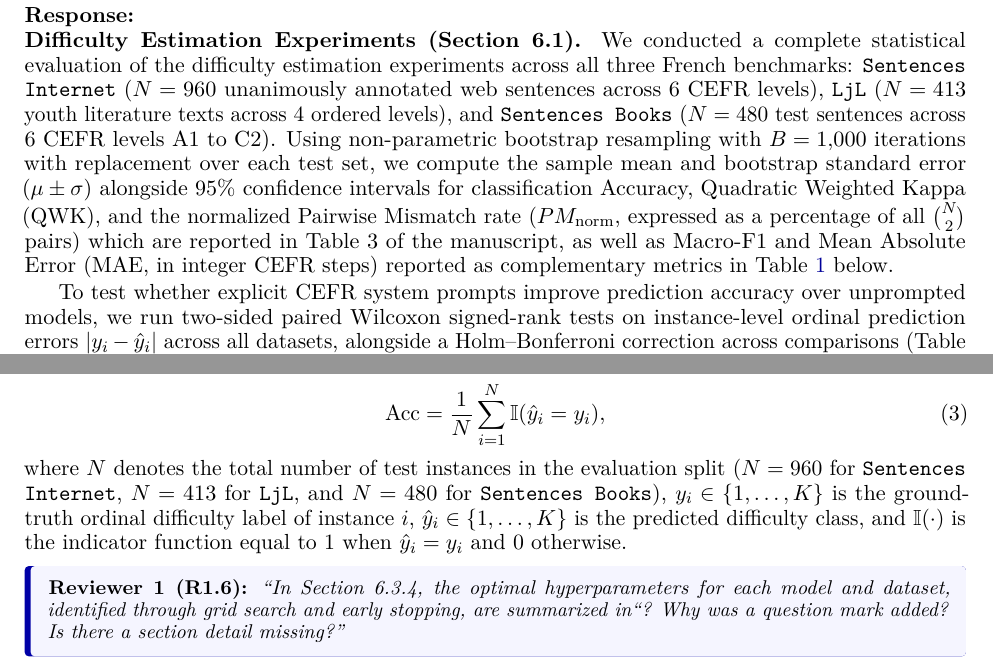
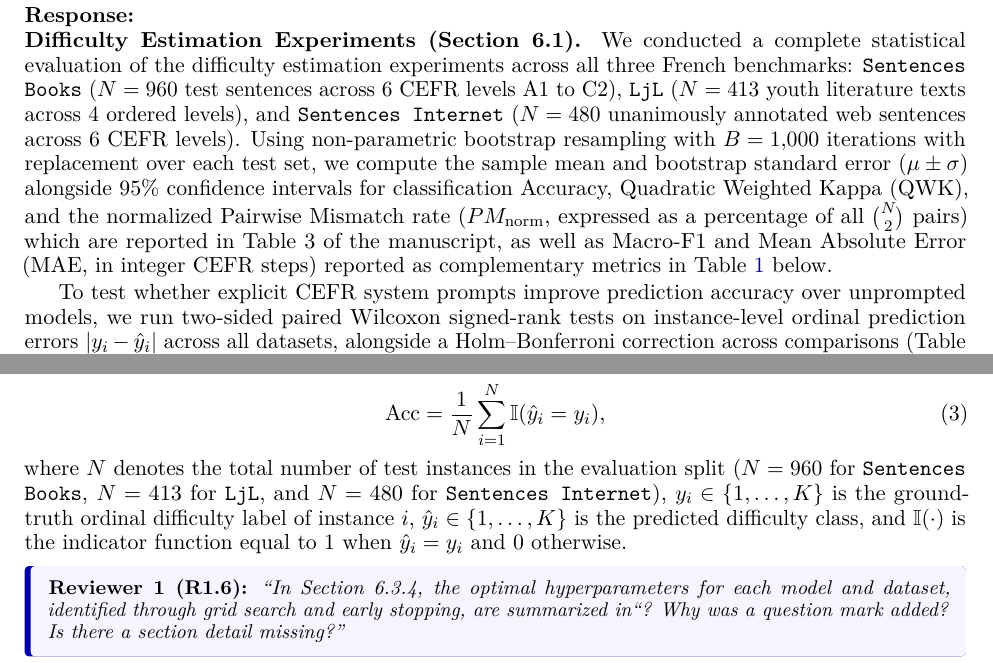
Before and after one commit to hjamet/LLM-Difficulty-Based-Recommendation, a LaTeX document (dmkd_additions/Response_to_Reviewers.tex): two parts of pages 1 and 9 of 16, joined at a grey line, cut so that both start at the same text. Compiled offline with pdfLaTeX.

Commit message:
fix(dmkd): restore Sentences Books (N=960) and Sentences Internet (N=480) consistency

```diff
--- a/dmkd_additions/Response_to_Reviewers.tex
+++ b/dmkd_additions/Response_to_Reviewers.tex
@@ -120,7 +120,7 @@ We thank the Action Editor and the reviewers for their thorough assessment of ou
 \end{reviewbox}
 
 \noindent\textbf{Response:}\\
-\noindent\textbf{Difficulty Estimation Experiments (Section 6.1).} We conducted a complete statistical evaluation of the difficulty estimation experiments across all three French benchmarks: \texttt{Sentences Internet} ($N = 960$ unanimously annotated web sentences across 6 CEFR levels), \texttt{LjL} ($N = 413$ youth literature texts across 4 ordered levels), and \texttt{Sentences Books} ($N = 480$ test sentences across 6 CEFR levels A1 to C2). Using non-parametric bootstrap resampling with $B = 1{,}000$ iterations with replacement over each test set, we compute the sample mean and bootstrap standard error ($\mu \pm \sigma$) alongside 95\% confidence intervals for classification Accuracy, Quadratic Weighted Kappa (QWK), and the normalized Pairwise Mismatch rate ($PM_{\text{norm}}$, expressed as a percentage of all $\binom{N}{2}$ pairs) which are reported in Table 3 of the manuscript, as well as Macro-F1 and Mean Absolute Error (MAE, in integer CEFR steps) reported as complementary metrics in Table~\ref{tab:rebuttal_table2} below.
+\noindent\textbf{Difficulty Estimation Experiments (Section 6.1).} We conducted a complete statistical evaluation of the difficulty estimation experiments across all three French benchmarks: \texttt{Sentences Books} ($N = 960$ test sentences across 6 CEFR levels A1 to C2), \texttt{LjL} ($N = 413$ youth literature texts across 4 ordered levels), and \texttt{Sentences Internet} ($N = 480$ unanimously annotated web sentences across 6 CEFR levels). Using non-parametric bootstrap resampling with $B = 1{,}000$ iterations with replacement over each test set, we compute the sample mean and bootstrap standard error ($\mu \pm \sigma$) alongside 95\% confidence intervals for classification Accuracy, Quadratic Weighted Kappa (QWK), and the normalized Pairwise Mismatch rate ($PM_{\text{norm}}$, expressed as a percentage of all $\binom{N}{2}$ pairs) which are reported in Table 3 of the manuscript, as well as Macro-F1 and Mean Absolute Error (MAE, in integer CEFR steps) reported as complementary metrics in Table~\ref{tab:rebuttal_table2} below.
 
 To test whether explicit CEFR system prompts improve prediction accuracy over unprompted models, we run two-sided paired Wilcoxon signed-rank tests on instance-level ordinal prediction errors $|y_i - \hat{y}_i|$ across all datasets, alongside a Holm--Bonferroni correction across comparisons (Table 3 of the manuscript, and Table~\ref{tab:rebuttal_table2} below). Historical baseline models ($N = 16$) and normalized Pairwise Mismatch rates are reported in Table 2, and bootstrap $\text{QWK} \pm \sigma$ scores of historical confusion matrices are reported on Figure 8. As observed by Reviewer 2, not every numerical difference is statistically significant. The results show that adding the CEFR system prompt yields statistically significant gains on \texttt{Sentences Books} for both models and on \texttt{Sentences Internet} for GPT-4o. In contrast, the prompt effect is not statistically significant on \texttt{LjL} for either model, nor for GPT-4o-mini on \texttt{Sentences Internet}, even after Holm--Bonferroni adjustment. We state these non-significant outcomes explicitly in Section 6.1.2.
 
@@ -453,7 +453,7 @@ In Section 6.1.1, prior to Table 2, we added the formal mathematical definition
 \text{Acc} = \frac{1}{N} \sum_{i=1}^{N} \mathbb{I}(\hat{y}_i = y_i),
 \label{eq:rebuttal_accuracy}
 \end{equation}
-where $N$ denotes the total number of test instances in the evaluation split ($N = 960$ for \texttt{Sentences Internet}, $N = 413$ for \texttt{LjL}, and $N = 480$ for \texttt{Sentences Books}), $y_i \in \{1, \dots, K\}$ is the ground-truth ordinal difficulty label of instance $i$, $\hat{y}_i \in \{1, \dots, K\}$ is the predicted difficulty class, and $\mathbb{I}(\cdot)$ is the indicator function equal to $1$ when $\hat{y}_i = y_i$ and $0$ otherwise.
+where $N$ denotes the total number of test instances in the evaluation split ($N = 960$ for \texttt{Sentences Books}, $N = 413$ for \texttt{LjL}, and $N = 480$ for \texttt{Sentences Internet}), $y_i \in \{1, \dots, K\}$ is the ground-truth ordinal difficulty label of instance $i$, $\hat{y}_i \in \{1, \dots, K\}$ is the predicted difficulty class, and $\mathbb{I}(\cdot)$ is the indicator function equal to $1$ when $\hat{y}_i = y_i$ and $0$ otherwise.
 
 \begin{reviewbox}
 \textbf{Reviewer 1 (R1.6):} \textit{``In Section 6.3.4, the optimal hyperparameters for each model and dataset, identified through grid search and early stopping, are summarized in``? Why was a question mark added? Is there a section detail missing?''}
```
Also changed, not shown: dmkd_additions/overleaf_patches/tex/Experiments.tex (+1 -1 lines), dmkd_additions/Response_to_Reviewers.pdf.
